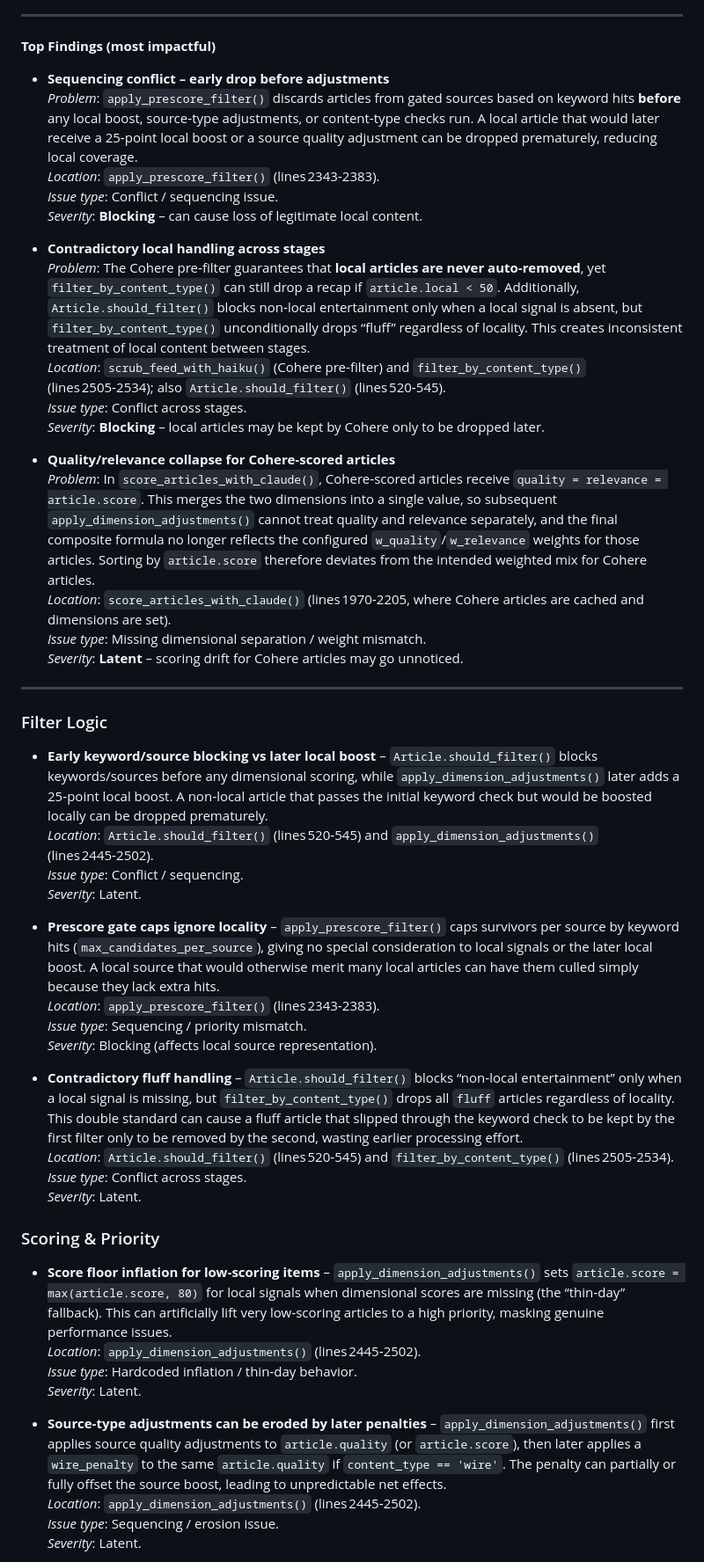
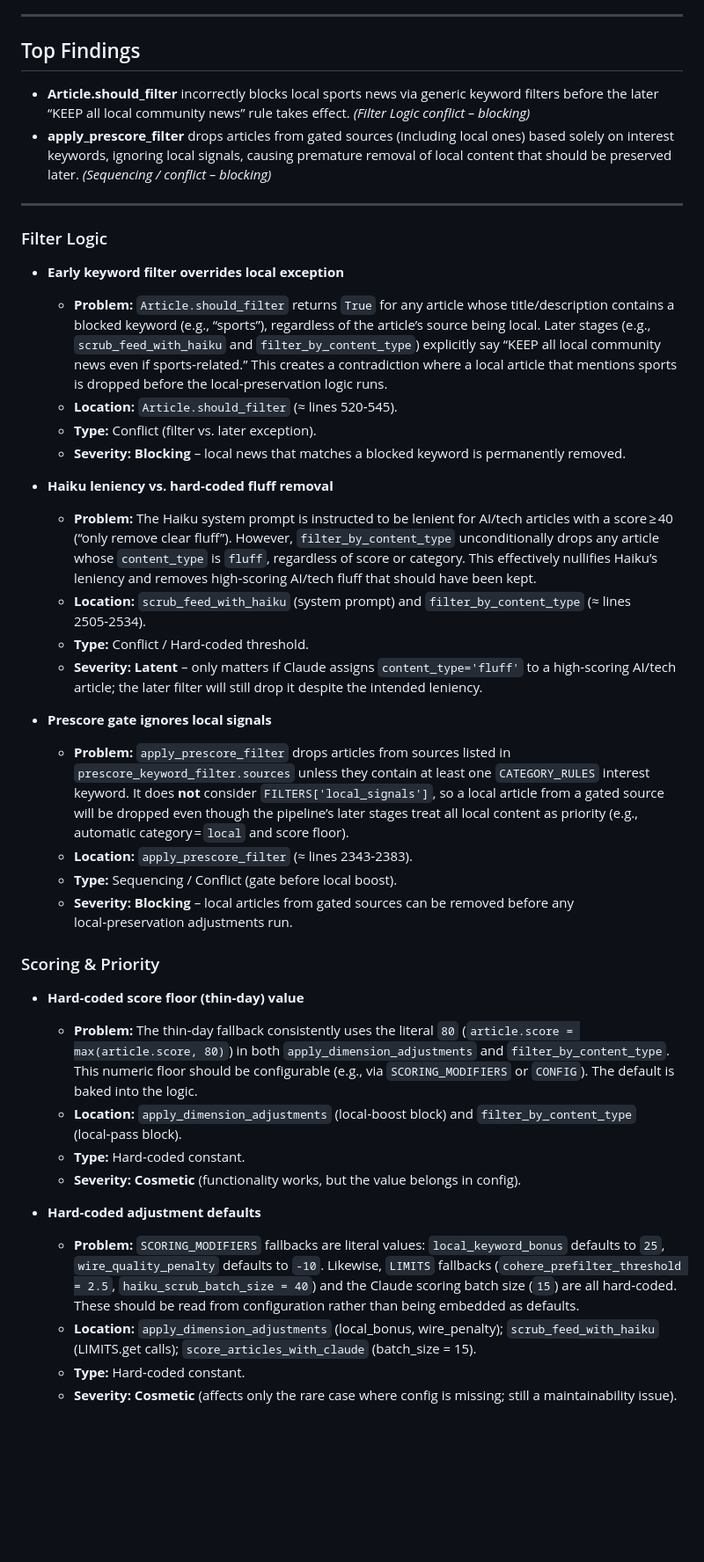
Before and after one commit to zirnhelt/super-rss-feed, a Markdown page: tools/filter_priority_review.md, the part around one of its changes. Shown at 88% size. GitHub-like rendering; blank space fills up the shorter version.

Commit message:
Update filter/priority review findings [skip ci]

```diff
--- a/tools/filter_priority_review.md
+++ b/tools/filter_priority_review.md
@@ -5,51 +5,41 @@
 
 ---
 
-**Top Findings (most impactful)**
-- **Sequencing conflict – early drop before adjustments**
-  *Problem*: `apply_prescore_filter()` discards articles from gated sources based on keyword hits **before** any local boost, source‑type adjustments, or content‑type checks run. A local article that would later receive a 25‑point local boost or a source quality adjustment can be dropped prematurely, reducing local coverage.
-  *Location*: `apply_prescore_filter()` (lines 2343‑2383).
-  *Issue type*: Conflict / sequencing issue.
-  *Severity*: **Blocking** – can cause loss of legitimate local content.
-
-- **Contradictory local handling across stages**
-  *Problem*: The Cohere pre‑filter guarantees that **local articles are never auto‑removed**, yet `filter_by_content_type()` can still drop a recap if `article.local < 50`. Additionally, `Article.should_filter()` blocks non‑local entertainment only when a local signal is absent, but `filter_by_content_type()` unconditionally drops “fluff” regardless of locality. This creates inconsistent treatment of local content between stages.
-  *Location*: `scrub_feed_with_haiku()` (Cohere pre‑filter) and `filter_by_content_type()` (lines 2505‑2534); also `Article.should_filter()` (lines 520‑545).
-  *Issue type*: Conflict across stages.
-  *Severity*: **Blocking** – local articles may be kept by Cohere only to be dropped later.
-
-- **Quality/relevance collapse for Cohere‑scored articles**
-  *Problem*: In `score_articles_with_claude()`, Cohere‑scored articles receive `quality = relevance = article.score`. This merges the two dimensions into a single value, so subsequent `apply_dimension_adjustments()` cannot treat quality and relevance separately, and the final composite formula no longer reflects the configured `w_quality`/`w_relevance` weights for those articles. Sorting by `article.score` therefore deviates from the intended weighted mix for Cohere articles.
-  *Location*: `score_articles_with_claude()` (lines 1970‑2205, where Cohere articles are cached and dimensions are set).
-  *Issue type*: Missing dimensional separation / weight mismatch.
-  *Severity*: **Latent** – scoring drift for Cohere articles may go unnoticed.
+## Top Findings
+- **Article.should_filter** incorrectly blocks local sports news via generic keyword filters before the later “KEEP all local community news” rule takes effect. *(Filter Logic conflict – blocking)*
+- **apply_prescore_filter** drops articles from gated sources (including local ones) based solely on interest keywords, ignoring local signals, causing premature removal of local content that should be preserved later. *(Sequencing / conflict – blocking)*
 
 ---
 
 ### Filter Logic
-- **Early keyword/source blocking vs later local boost** – `Article.should_filter()` blocks keywords/sources before any dimensional scoring, while `apply_dimension_adjustments()` later adds a 25‑point local boost. A non‑local article that passes the initial keyword check but would be boosted locally can be dropped prematurely.
-  *Location*: `Article.should_filter()` (lines 520‑545) and `apply_dimension_adjustments()` (lines 2445‑2502).
-  *Issue type*: Conflict / sequencing.
-  *Severity*: Latent.
+- **Early keyword filter overrides local exception**
+  - **Problem:** `Article.should_filter` returns `True` for any article whose title/description contains a blocked keyword (e.g., “sports”), regardless of the article’s source being local. Later stages (e.g., `scrub_feed_with_haiku` and `filter_by_content_type`) explicitly say “KEEP all local community news even if sports‑related.” This creates a contradiction where a local article that mentions sports is dropped before the local‑preservation logic runs.
+  - **Location:** `Article.should_filter` (≈ lines 520‑545).
+  - **Type:** Conflict (filter vs. later exception).
+  - **Severity:** **Blocking** – local news that matches a blocked keyword is permanently removed.
 
-- **Prescore gate caps ignore locality** – `apply_prescore_filter()` caps survivors per source by keyword hits (`max_candidates_per_source`), giving no special consideration to local signals or the later local boost. A local source that would otherwise merit many local articles can have them culled simply because they lack extra hits.
-  *Location*: `apply_prescore_filter()` (lines 2343‑2383).
-  *Issue type*: Sequencing / priority mismatch.
-  *Severity*: Blocking (affects local source representation).
+- **Haiku leniency vs. hard‑coded fluff removal**
+  - **Problem:** The Haiku system prompt is instructed to be lenient for AI/tech articles with a score ≥ 40 (“only remove clear fluff”). However, `filter_by_content_type` unconditionally drops any article whose `content_type` is `fluff`, regardless of score or category. This effectively nullifies Haiku’s leniency and removes high‑scoring AI/tech fluff that should have been kept.
+  - **Location:** `scrub_feed_with_haiku` (system prompt) and `filter_by_content_type` (≈ lines 2505‑2534).
+  - **Type:** Conflict / Hard‑coded threshold.
+  - **Severity:** **Latent** – only matters if Claude assigns `content_type='fluff'` to a high‑scoring AI/tech article; the later filter will still drop it despite the intended leniency.
 
-- **Contradictory fluff handling** – `Article.should_filter()` blocks “non‑local entertainment” only when a local signal is missing, but `filter_by_content_type()` drops all `fluff` articles regardless of locality. This double standard can cause a fluff article that slipped through the keyword check to be kept by the first filter only to be removed by the second, wasting earlier processing effort.
-  *Location*: `Article.should_filter()` (lines 520‑545) and `filter_by_content_type()` (lines 2505‑2534).
-  *Issue type*: Conflict across stages.
-  *Severity*: Latent.
+- **Prescore gate ignores local signals**
+  - **Problem:** `apply_prescore_filter` drops articles from sources listed in `prescore_keyword_filter.sources` unless they contain at least one `CATEGORY_RULES` interest keyword. It does **not** consider `FILTERS['local_signals']`, so a local article from a gated source will be dropped even though the pipeline’s later stages treat all local content as priority (e.g., automatic category = `local` and score floor).
+  - **Location:** `apply_prescore_filter` (≈ lines 2343‑2383).
+  - **Type:** Sequencing / Conflict (gate before local boost).
+  - **Severity:** **Blocking** – local articles from gated sources can be removed before any local‑preservation adjustments run.
 
 ### Scoring & Priority
-- **Score floor inflation for low‑scoring items** – `apply_dimension_adjustments()` sets `article.score = max(article.score, 80)` for local signals when dimensional scores are missing (the “thin‑day” fallback). This can artificially lift very low‑scoring articles to a high priority, masking genuine performance issues.
-  *Location*: `apply_dimension_adjustments()` (lines 2445‑2502).
-  *Issue type*: Hardcoded inflation / thin‑day behavior.
-  *Severity*: Latent.
+- **Hard‑coded score floor (thin‑day) value**
+  - **Problem:** The thin‑day fallback consistently uses the literal `80` (`article.score = max(article.score, 80)`) in both `apply_dimension_adjustments` and `filter_by_content_type`. This numeric floor should be configurable (e.g., via `SCORING_MODIFIERS` or `CONFIG`). The default is baked into the logic.
+  - **Location:** `apply_dimension_adjustments` (local‑boost block) and `filter_by_content_type` (local‑pass block).
+  - **Type:** Hard‑coded constant.
+  - **Severity:** **Cosmetic** (functionality works, but the value belongs in config).
 
-- **Source‑type adjustments can be eroded by later penalties** – `apply_dimension_adjustments()` first applies source quality adjustments to `article.quality` (or `article.score`), then later applies a `wire_penalty` to the same `article.quality` if `content_type == 'wire'`. The penalty can partially or fully offset the source boost, leading to unpredictable net effects.
-  *Location*: `apply_dimension_adjustments()` (lines 2445‑2502).
-  *Issue type*: Sequencing / erosion issue.
-  *Severity*: Latent.
+- **Hard‑coded adjustment defaults**
+  - **Problem:** `SCORING_MODIFIERS` fallbacks are literal values: `local_keyword_bonus` defaults to `25`, `wire_quality_penalty` defaults to `-10`. Likewise, `LIMITS` fallbacks (`cohere_prefilter_threshold = 2.5`, `haiku_scrub_batch_size = 40`) and the Claude scoring batch size (`15`) are all hard‑coded. These should be read from configuration rather than being embedded as defaults.
+  - **Location:** `apply_dimension_adjustments` (local_bonus, wire_penalty); `scrub_feed_with_haiku` (LIMITS.get calls); `score_articles_with_claude` (batch_size = 15).
+  - **Type:** Hard‑coded constant.
+  - **Severity:** **Cosmetic** (affects only the rare case where config is missing; still a maintainability issue).
 
```
Also changed, not shown: other parts of tools/filter_priority_review.md (+27 -22 lines).
